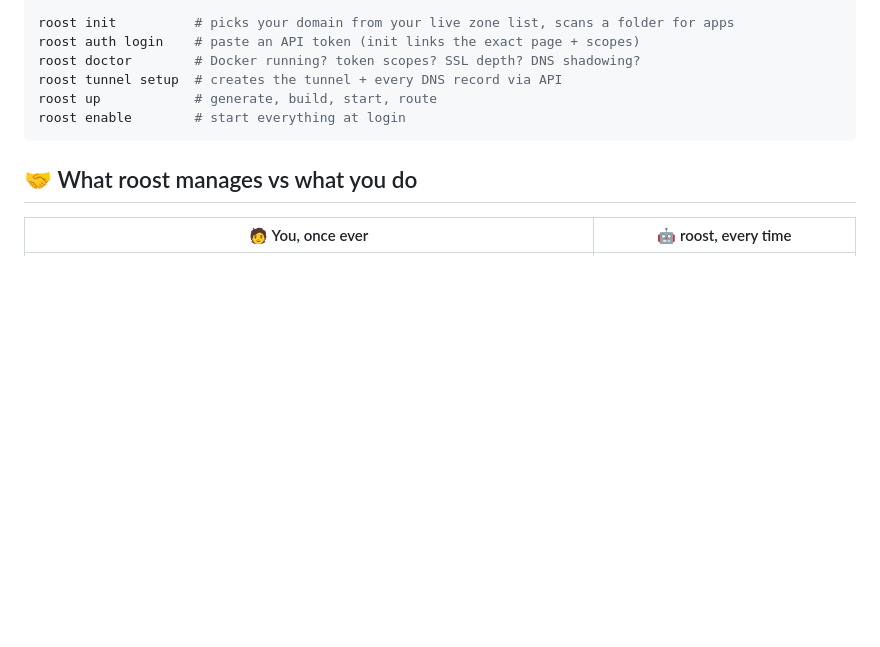
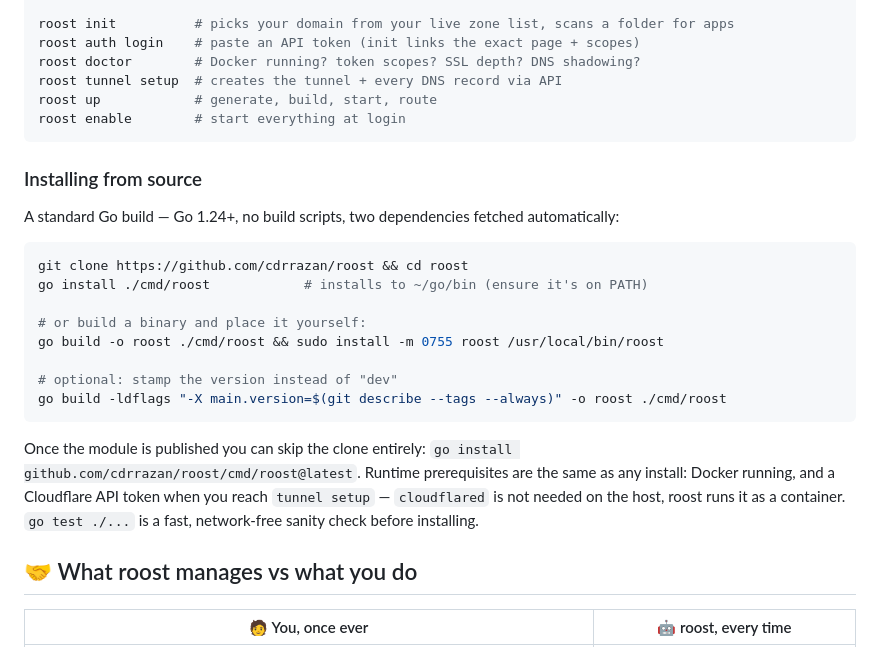
Before and after one commit to cdrrazan/Roost, a Markdown page: README.md, the part around the change. Rendered like a GitHub page; blank space fills up the shorter version.

Commit message:
Document installing from source in the README
Standard Go build from a clone (go install / go build, optional version
stamping via ldflags), the future go install @latest path, and the
runtime prerequisites that apply regardless of install method.

Co-Authored-By: Claude Fable 5 <noreply@anthropic.com>
Claude-Session: https://claude.ai/code/session_01BWT8hKzS3NMtUh1WqZjbnY

````diff
--- a/README.md
+++ b/README.md
@@ -91,6 +91,29 @@ roost tunnel setup  # creates the tunnel + every DNS record via API
 roost up            # generate, build, start, route
 roost enable        # start everything at login
 ```
+
+### Installing from source
+
+A standard Go build — Go 1.24+, no build scripts, two dependencies fetched
+automatically:
+
+```bash
+git clone https://github.com/cdrrazan/roost && cd roost
+go install ./cmd/roost            # installs to ~/go/bin (ensure it's on PATH)
+
+# or build a binary and place it yourself:
+go build -o roost ./cmd/roost && sudo install -m 0755 roost /usr/local/bin/roost
+
+# optional: stamp the version instead of "dev"
+go build -ldflags "-X main.version=$(git describe --tags --always)" -o roost ./cmd/roost
+```
+
+Once the module is published you can skip the clone entirely:
+`go install github.com/cdrrazan/roost/cmd/roost@latest`. Runtime
+prerequisites are the same as any install: Docker running, and a Cloudflare
+API token when you reach `tunnel setup` — `cloudflared` is not needed on the
+host, roost runs it as a container. `go test ./...` is a fast, network-free
+sanity check before installing.
 
 ## 🤝 What roost manages vs what you do
 
````
